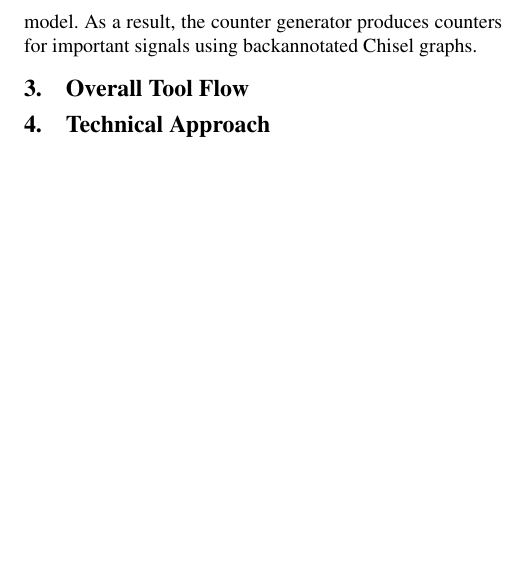
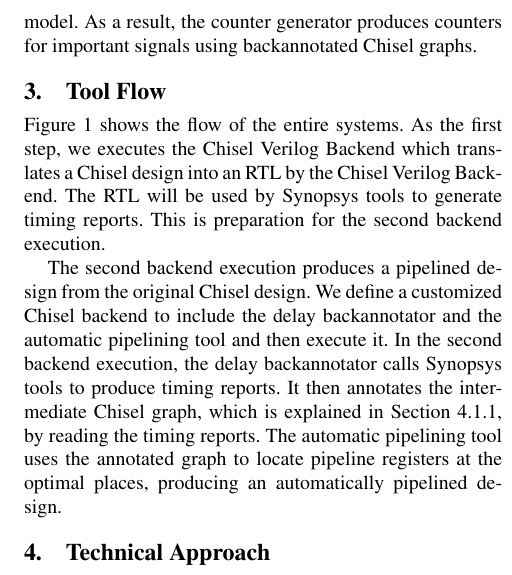
Before and after one commit to dt27182/cs250report, a LaTeX paper (paper.tex, which reads sec-flow.tex): part of one column of page 2 of 5, cut so that both start at the same text, the shorter picture padded with empty space. Compiled offline with pdfLaTeX; a missing font is replaced by an installed copy or a similar font.

Commit message:
Donggyu: update Section 3 and 4.1 including pictures

```diff
--- a/paper.tex
+++ b/paper.tex
@@ -35,10 +35,13 @@
 \usepackage{fancyhdr}
 \usepackage{float}
 \usepackage{graphicx}
+\usepackage{epstopdf}
 \usepackage[labelfont=bf]{caption}
 \usepackage{subcaption}
 \usepackage{natbib}
 \usepackage{balance}
+
+\epstopdfsetup{update}
 
 \begin{document}
 
--- a/sec-flow.tex
+++ b/sec-flow.tex
@@ -1 +0,0 @@
-\section{Overall Tool Flow}
@@ -1,0 +6,7 @@
+	\label{toolflow}
+\end{figure*}
+
+\section{Tool Flow}
+Figure \ref{toolflow} shows the flow of the entire systems. As the first step, we executes the Chisel Verilog Backend which translates a Chisel design into an RTL by the Chisel Verilog Backend. The RTL will be used by Synopsys tools to generate timing reports. This is preparation for the second backend execution.
+
+The second backend execution produces a pipelined design from the original Chisel design. We define a customized Chisel backend to include the delay backannotator and the automatic pipelining tool and then execute it. In the second backend execution, the delay backannotator calls Synopsys tools to produce timing reports. It then annotates the intermediate Chisel graph, which is explained in Section \ref{challenges}, by reading the timing reports. The automatic pipelining tool uses the annotated graph to locate pipeline registers at the optimal places, producing an automatically pipelined design.
```
Also changed, not shown: Makefile, paper.tex (4 more changed lines), sec-flow.tex (5 more changed lines).
